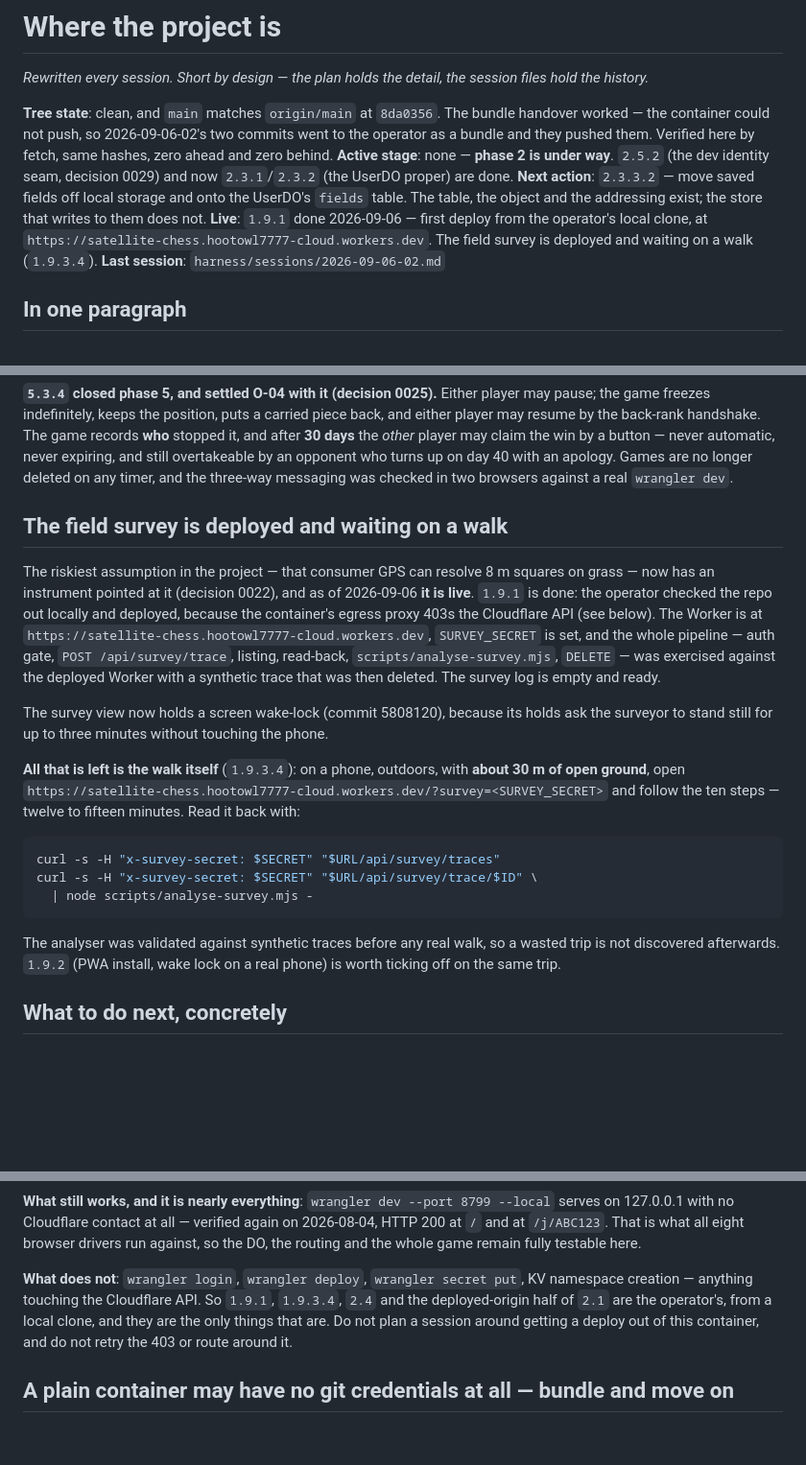
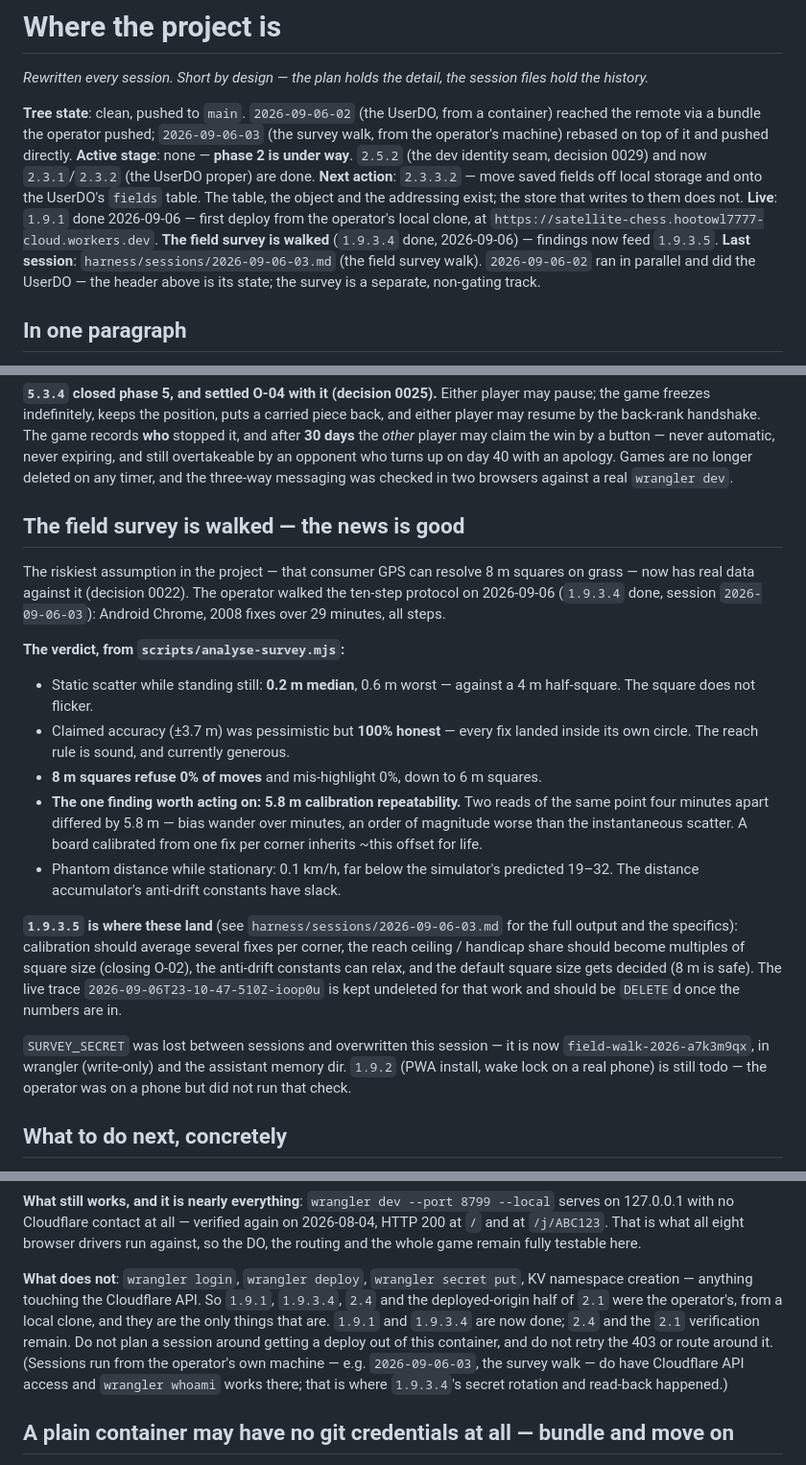
Before and after one commit to JEdward7777/Satellite-Chess, a Markdown page: harness/STATE.md, 3 parts joined by grey strips. Shown at 96% size. Rendered like a GitHub page; blank space fills up the shorter version.

````diff
--- a/harness/STATE.md
+++ b/harness/STATE.md
@@ -3,19 +3,21 @@
 *Rewritten every session. Short by design — the plan holds the detail, the session
 files hold the history.*
 
-**Tree state**: clean, and `main` matches `origin/main` at `8da0356`. The bundle
-handover worked — the container could not push, so 2026-09-06-02's two commits
-went to the operator as a bundle and they pushed them. Verified here by fetch,
-same hashes, zero ahead and zero behind.
+**Tree state**: clean, pushed to `main`. `2026-09-06-02` (the UserDO, from a
+container) reached the remote via a bundle the operator pushed; `2026-09-06-03`
+(the survey walk, from the operator's machine) rebased on top of it and pushed
+directly.
 **Active stage**: none — **phase 2 is under way**. `2.5.2` (the dev identity
 seam, decision 0029) and now `2.3.1`/`2.3.2` (the UserDO proper) are done.
 **Next action**: `2.3.3.2` — move saved fields off local storage and onto the
 UserDO's `fields` table. The table, the object and the addressing exist; the
 store that writes to them does not.
 **Live**: `1.9.1` done 2026-09-06 — first deploy from the operator's local
-clone, at `https://satellite-chess.hootowl7777-cloud.workers.dev`. The field
-survey is deployed and waiting on a walk (`1.9.3.4`).
-**Last session**: `harness/sessions/2026-09-06-02.md`
+clone, at `https://satellite-chess.hootowl7777-cloud.workers.dev`. **The field
+survey is walked** (`1.9.3.4` done, 2026-09-06) — findings now feed `1.9.3.5`.
+**Last session**: `harness/sessions/2026-09-06-03.md` (the field survey walk).
+`2026-09-06-02` ran in parallel and did the UserDO — the header above is its
+state; the survey is a separate, non-gating track.
 
 ## In one paragraph
 
@@ -100,37 +102,39 @@ overtakeable by an opponent who turns up on day 40 with an apology. Games are no
 longer deleted on any timer, and the three-way messaging was checked in two
 browsers against a real `wrangler dev`.
 
-## The field survey is deployed and waiting on a walk
+## The field survey is walked — the news is good
 
 The riskiest assumption in the project — that consumer GPS can resolve 8 m
-squares on grass — now has an instrument pointed at it (decision 0022), and as
-of 2026-09-06 **it is live**. `1.9.1` is done: the operator checked the repo out
-locally and deployed, because the container's egress proxy 403s the Cloudflare
-API (see below). The Worker is at
-`https://satellite-chess.hootowl7777-cloud.workers.dev`, `SURVEY_SECRET` is set,
-and the whole pipeline — auth gate, `POST /api/survey/trace`, listing,
-read-back, `scripts/analyse-survey.mjs`, `DELETE` — was exercised against the
-deployed Worker with a synthetic trace that was then deleted. The survey log is
-empty and ready.
+squares on grass — now has real data against it (decision 0022). The operator
+walked the ten-step protocol on 2026-09-06 (`1.9.3.4` done, session
+`2026-09-06-03`): Android Chrome, 2008 fixes over 29 minutes, all steps.
 
-The survey view now holds a screen wake-lock (commit 5808120), because its holds
-ask the surveyor to stand still for up to three minutes without touching the
-phone.
+**The verdict, from `scripts/analyse-survey.mjs`:**
 
-**All that is left is the walk itself** (`1.9.3.4`): on a phone, outdoors, with
-**about 30 m of open ground**, open
-`https://satellite-chess.hootowl7777-cloud.workers.dev/?survey=<SURVEY_SECRET>`
-and follow the ten steps — twelve to fifteen minutes. Read it back with:
+- Static scatter while standing still: **0.2 m median**, 0.6 m worst — against a
+  4 m half-square. The square does not flicker.
+- Claimed accuracy (±3.7 m) was pessimistic but **100% honest** — every fix
+  landed inside its own circle. The reach rule is sound, and currently generous.
+- **8 m squares refuse 0% of moves** and mis-highlight 0%, down to 6 m squares.
+- **The one finding worth acting on: 5.8 m calibration repeatability.** Two reads
+  of the same point four minutes apart differed by 5.8 m — bias wander over
+  minutes, an order of magnitude worse than the instantaneous scatter. A board
+  calibrated from one fix per corner inherits ~this offset for life.
+- Phantom distance while stationary: 0.1 km/h, far below the simulator's
+  predicted 19–32. The distance accumulator's anti-drift constants have slack.
 
-```bash
-curl -s -H "x-survey-secret: $SECRET" "$URL/api/survey/traces"
-curl -s -H "x-survey-secret: $SECRET" "$URL/api/survey/trace/$ID" \
-  | node scripts/analyse-survey.mjs -
-```
+**`1.9.3.5` is where these land** (see `harness/sessions/2026-09-06-03.md` for
+the full output and the specifics): calibration should average several fixes per
+corner, the reach ceiling / handicap share should become multiples of square
+size (closing O-02), the anti-drift constants can relax, and the default square
+size gets decided (8 m is safe). The live trace
+`2026-09-06T23-10-47-510Z-ioop0u` is kept undeleted for that work and should be
+`DELETE`d once the numbers are in.
 
-The analyser was validated against synthetic traces before any real walk, so a
-wasted trip is not discovered afterwards. `1.9.2` (PWA install, wake lock on a
-real phone) is worth ticking off on the same trip.
+`SURVEY_SECRET` was lost between sessions and overwritten this session — it is
+now `field-walk-2026-a7k3m9qx`, in wrangler (write-only) and the assistant
+memory dir. `1.9.2` (PWA install, wake lock on a real phone) is still todo — the
+operator was on a phone but did not run that check.
 
 ## What to do next, concretely
 
@@ -514,10 +519,14 @@ HTTP 200 at `/` and at `/j/ABC123`. That is what all eight browser drivers run
 against, so the DO, the routing and the whole game remain fully testable here.
 
 **What does not**: `wrangler login`, `wrangler deploy`, `wrangler secret put`,
-KV namespace creation — anything touching the Cloudflare API. So `1.9.1`, `1.9.3.4`,
-`2.4` and the deployed-origin half of `2.1` are the operator's, from a local clone,
-and they are the only things that are. Do not plan a session around getting a
-deploy out of this container, and do not retry the 403 or route around it.
+KV namespace creation — anything touching the Cloudflare API. So `1.9.1`,
+`1.9.3.4`, `2.4` and the deployed-origin half of `2.1` were the operator's, from
+a local clone, and they are the only things that are. `1.9.1` and `1.9.3.4` are
+now done; `2.4` and the `2.1` verification remain. Do not plan a session around
+getting a deploy out of this container, and do not retry the 403 or route around
+it. (Sessions run from the operator's own machine — e.g. `2026-09-06-03`, the
+survey walk — do have Cloudflare API access and `wrangler whoami` works there;
+that is where `1.9.3.4`'s secret rotation and read-back happened.)
 
 ## A plain container may have no git credentials at all — bundle and move on
 
````
Also changed, not shown: other parts of harness/STATE.md (+5 -4 lines), harness/plan/01-field.md (+13 -2 lines), harness/sessions/2026-09-06-03.md (added, +140 -0 lines).
